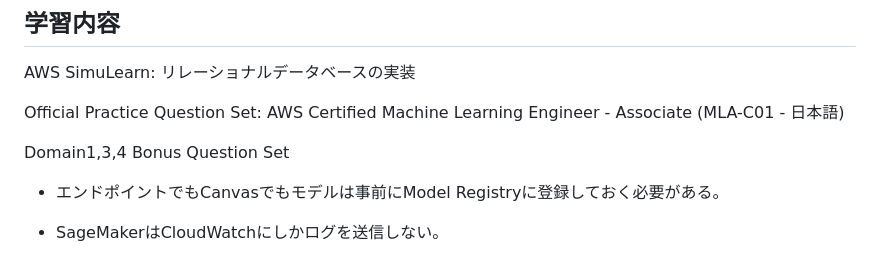
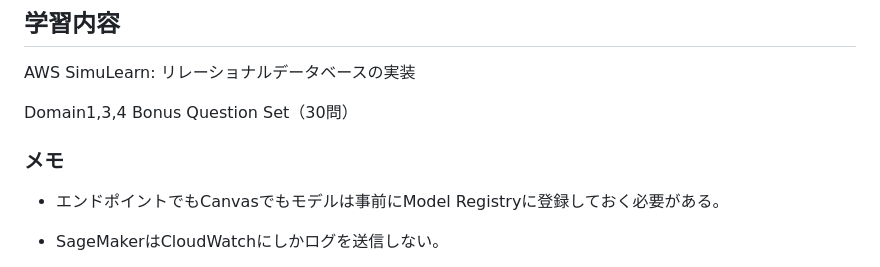
Before and after one commit to ryotaro137/AWS_MLA, a Markdown page: til/2026-05-04.md, the part around the change. Drawn GitHub-style.

```diff
--- a/til/2026-05-04.md
+++ b/til/2026-05-04.md
@@ -7,11 +7,10 @@
 
 AWS SimuLearn: リレーショナルデータベースの実装
 
-Official Practice Question Set: AWS Certified Machine Learning Engineer - Associate (MLA-C01 - 日本語)
-
-Domain1,3,4 Bonus Question Set
+Domain1,3,4 Bonus Question Set（30問）
 
 
+### メモ
 - エンドポイントでもCanvasでもモデルは事前にModel Registryに登録しておく必要がある。
 
 - SageMakerはCloudWatchにしかログを送信しない。
```
Also changed, not shown: til/2026-05-07.md (added, +50 -0 lines).
